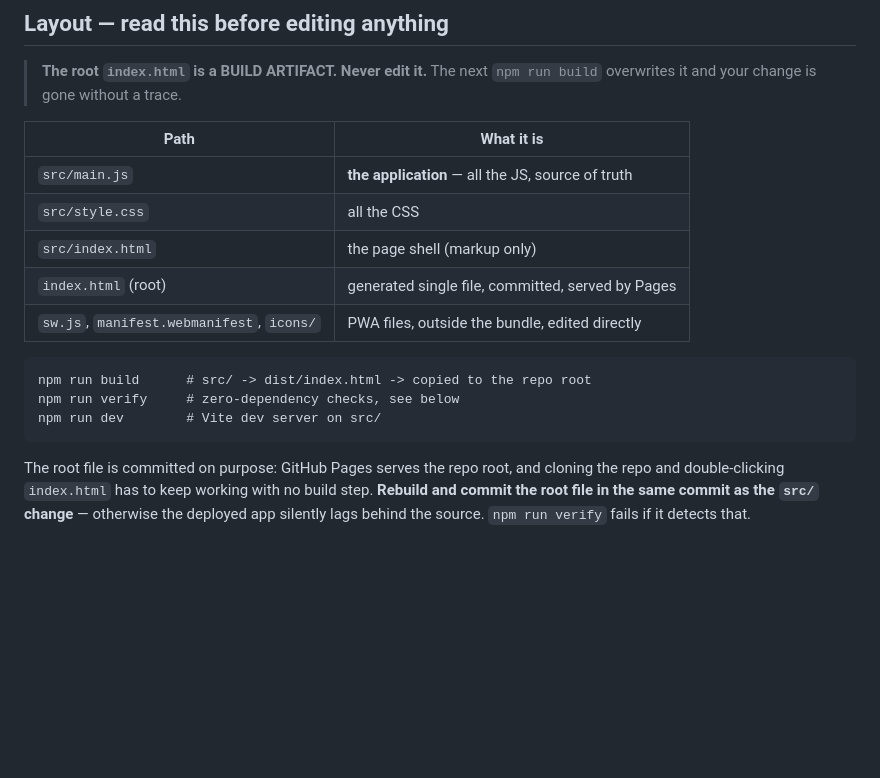
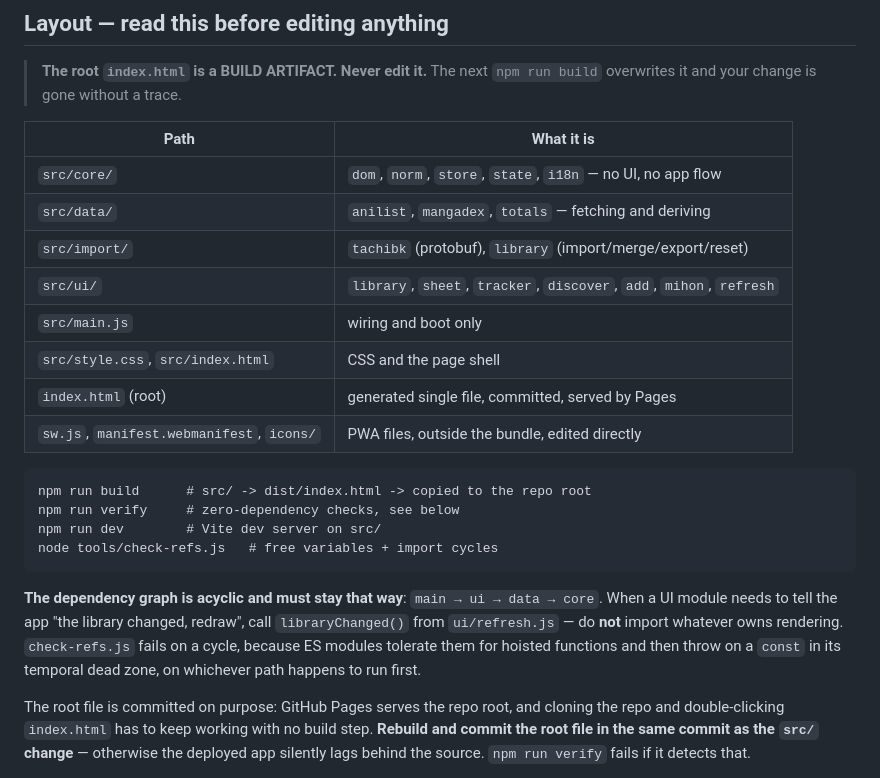
Before and after one commit to nkoziel/rayon-app, a Markdown page: CLAUDE.md, the part around the change. Rendered like a GitHub page; blank space fills up the shorter version.

Commit message:
Document the module layout and the acyclic-graph rule
Co-Authored-By: Claude Opus 5 <noreply@anthropic.com>

````diff
--- a/CLAUDE.md
+++ b/CLAUDE.md
@@ -25,9 +25,12 @@ Consequences while that migration is in progress:
 
 | Path | What it is |
 |---|---|
-| `src/main.js` | **the application** — all the JS, source of truth |
-| `src/style.css` | all the CSS |
-| `src/index.html` | the page shell (markup only) |
+| `src/core/` | `dom`, `norm`, `store`, `state`, `i18n` — no UI, no app flow |
+| `src/data/` | `anilist`, `mangadex`, `totals` — fetching and deriving |
+| `src/import/` | `tachibk` (protobuf), `library` (import/merge/export/reset) |
+| `src/ui/` | `library`, `sheet`, `tracker`, `discover`, `add`, `mihon`, `refresh` |
+| `src/main.js` | wiring and boot only |
+| `src/style.css`, `src/index.html` | CSS and the page shell |
 | `index.html` (root) | generated single file, committed, served by Pages |
 | `sw.js`, `manifest.webmanifest`, `icons/` | PWA files, outside the bundle, edited directly |
 
@@ -35,7 +38,14 @@ Consequences while that migration is in progress:
 npm run build      # src/ -> dist/index.html -> copied to the repo root
 npm run verify     # zero-dependency checks, see below
 npm run dev        # Vite dev server on src/
+node tools/check-refs.js   # free variables + import cycles
 ```
+
+**The dependency graph is acyclic and must stay that way**: `main → ui → data → core`.
+When a UI module needs to tell the app "the library changed, redraw", call `libraryChanged()`
+from `ui/refresh.js` — do **not** import whatever owns rendering. `check-refs.js` fails on a
+cycle, because ES modules tolerate them for hoisted functions and then throw on a `const` in
+its temporal dead zone, on whichever path happens to run first.
 
 The root file is committed on purpose: GitHub Pages serves the repo root, and cloning the repo
 and double-clicking `index.html` has to keep working with no build step. **Rebuild and commit
````
